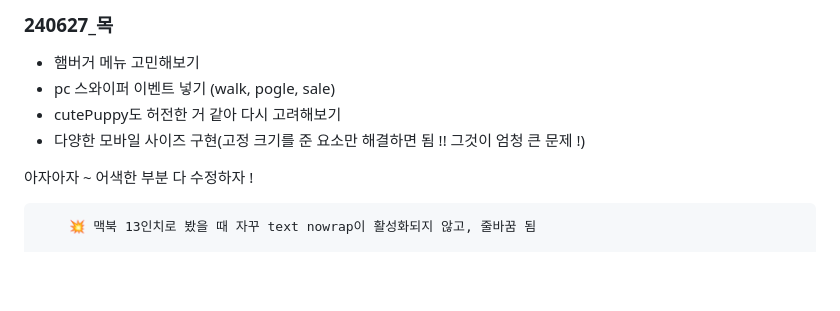
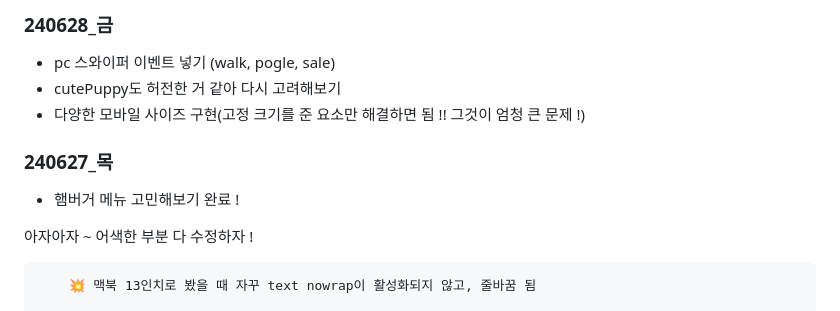
Before and after one commit to MOONWUD/LaughingCharlie, a Markdown page: README.md, the part around the change. Rendered like a GitHub page; blank space fills up the shorter version.

Commit message:
240628 할 일 업로드

```diff
--- a/README.md
+++ b/README.md
@@ -1,8 +1,11 @@
-### 240627_목
-  - 햄버거 메뉴 고민해보기
+### 240628_금
   - pc 스와이퍼 이벤트 넣기 (walk, pogle, sale)
   - cutePuppy도 허전한 거 같아 다시 고려해보기
   - 다양한 모바일 사이즈 구현(고정 크기를 준 요소만 해결하면 됨 !! 그것이 엄청 큰 문제 !)
+
+
+### 240627_목
+  - 햄버거 메뉴 고민해보기 완료 !
 
 아자아자 ~ 어색한 부분 다 수정하자 !
 
```
